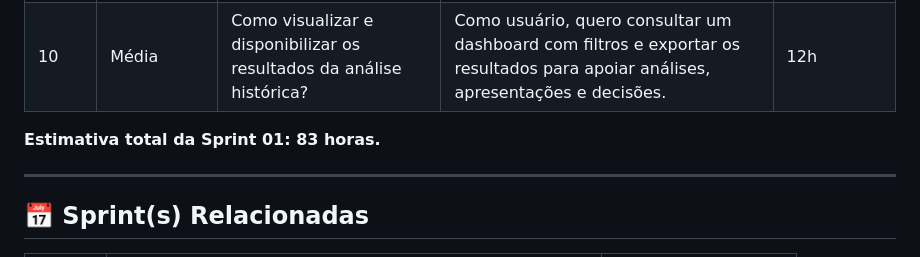
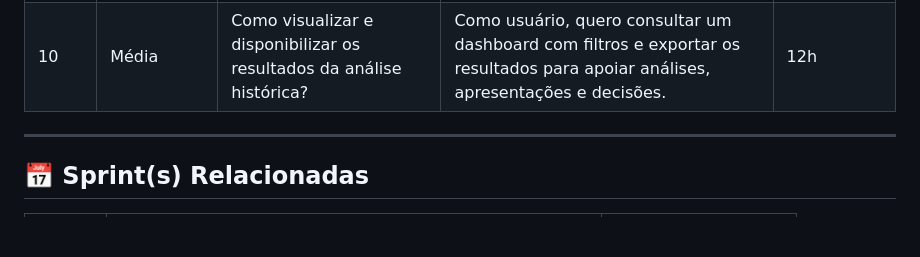
Before and after one commit to SafeFlow-1-0/Api_log3, a Markdown page: sp1.md, the part around the change. Drawn GitHub-style; blank space fills up the shorter version.

Commit message:
Remove total estimate for Sprint 01
Removed total estimate for Sprint 01 from the document.

```diff
--- a/sp1.md
+++ b/sp1.md
@@ -72,8 +72,6 @@
 | 9 | Alta | Quais indicadores representam o desempenho da operação histórica? | Como gestor, quero acompanhar indicadores de equipes, demanda, carga e resultados para avaliar o cenário histórico. | 8h |
 | 10 | Média | Como visualizar e disponibilizar os resultados da análise histórica? | Como usuário, quero consultar um dashboard com filtros e exportar os resultados para apoiar análises, apresentações e decisões. | 12h |
 
-**Estimativa total da Sprint 01: 83 horas.**
-
 ---
 
 ## 📅 Sprint(s) Relacionadas
```
